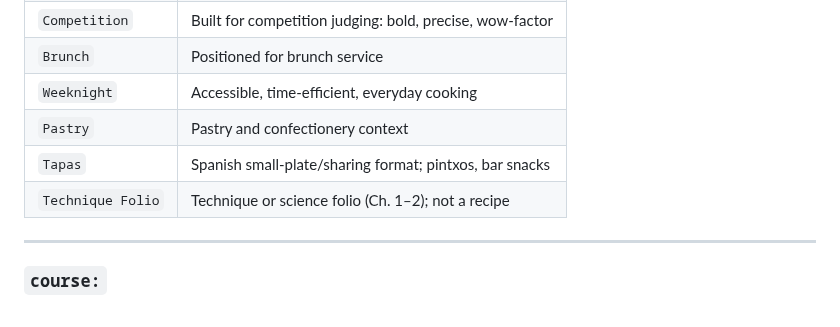
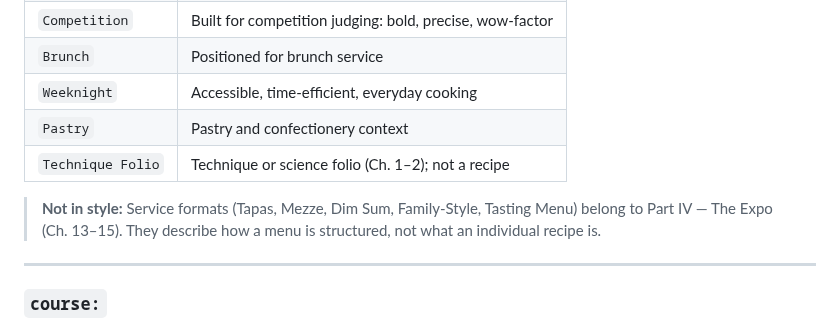
Before and after one commit to kevinward1969/cafe-athena, a Markdown page: Guidance/Taxonomy.md, the part around the change. GitHub-like rendering.

Commit message:
chore(taxonomy): remove Tapas from style; note service formats belong to Expo (Ch. 13-15)

```diff
--- a/Guidance/Taxonomy.md
+++ b/Guidance/Taxonomy.md
@@ -55,8 +55,11 @@ The register, occasion, or culinary approach. Answers: *how is this positioned?*
 | `Brunch` | Positioned for brunch service |
 | `Weeknight` | Accessible, time-efficient, everyday cooking |
 | `Pastry` | Pastry and confectionery context |
-| `Tapas` | Spanish small-plate/sharing format; pintxos, bar snacks |
 | `Technique Folio` | Technique or science folio (Ch. 1–2); not a recipe |
+
+> **Not in style:** Service formats (Tapas, Mezze, Dim Sum, Family-Style, Tasting Menu)
+> belong to Part IV — The Expo (Ch. 13–15). They describe how a menu is structured,
+> not what an individual recipe is.
 
 ---
 
```
